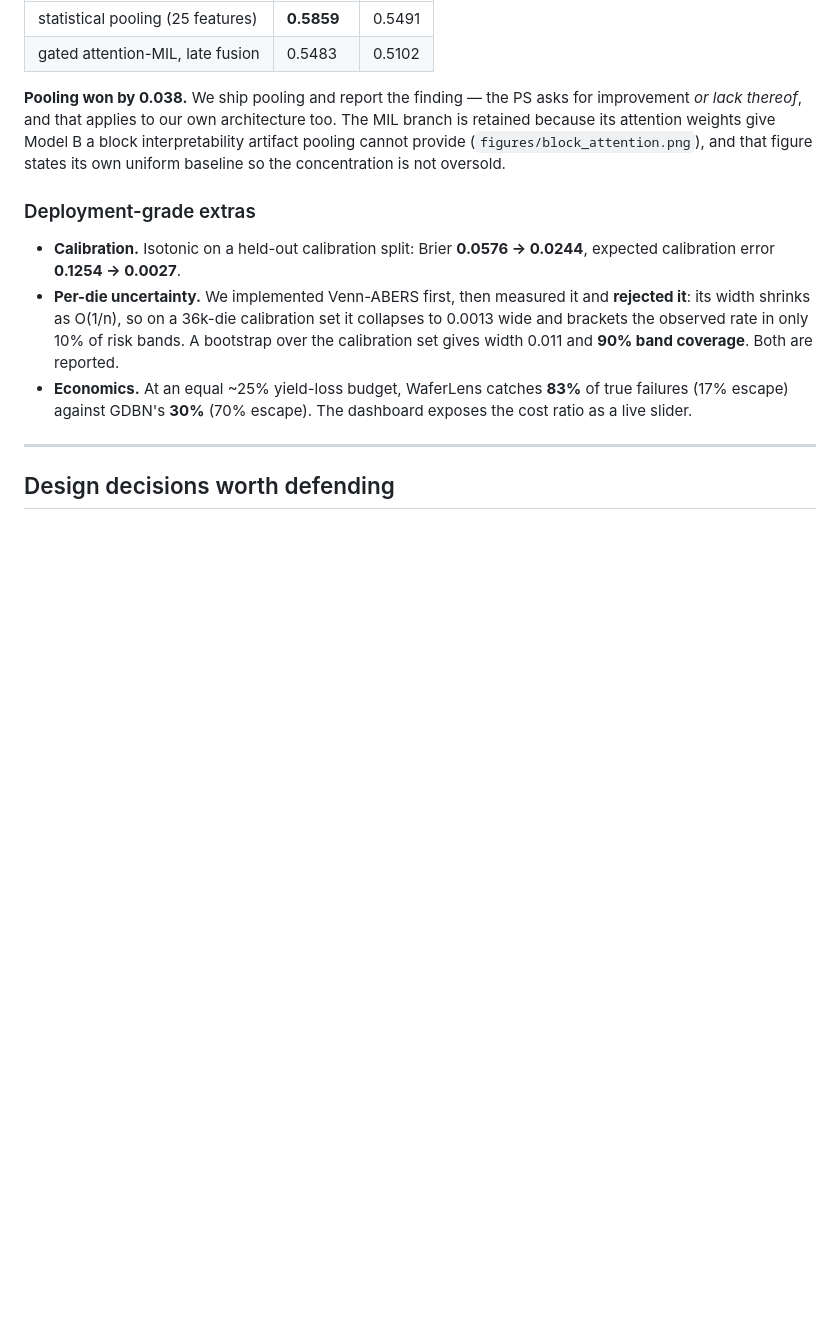
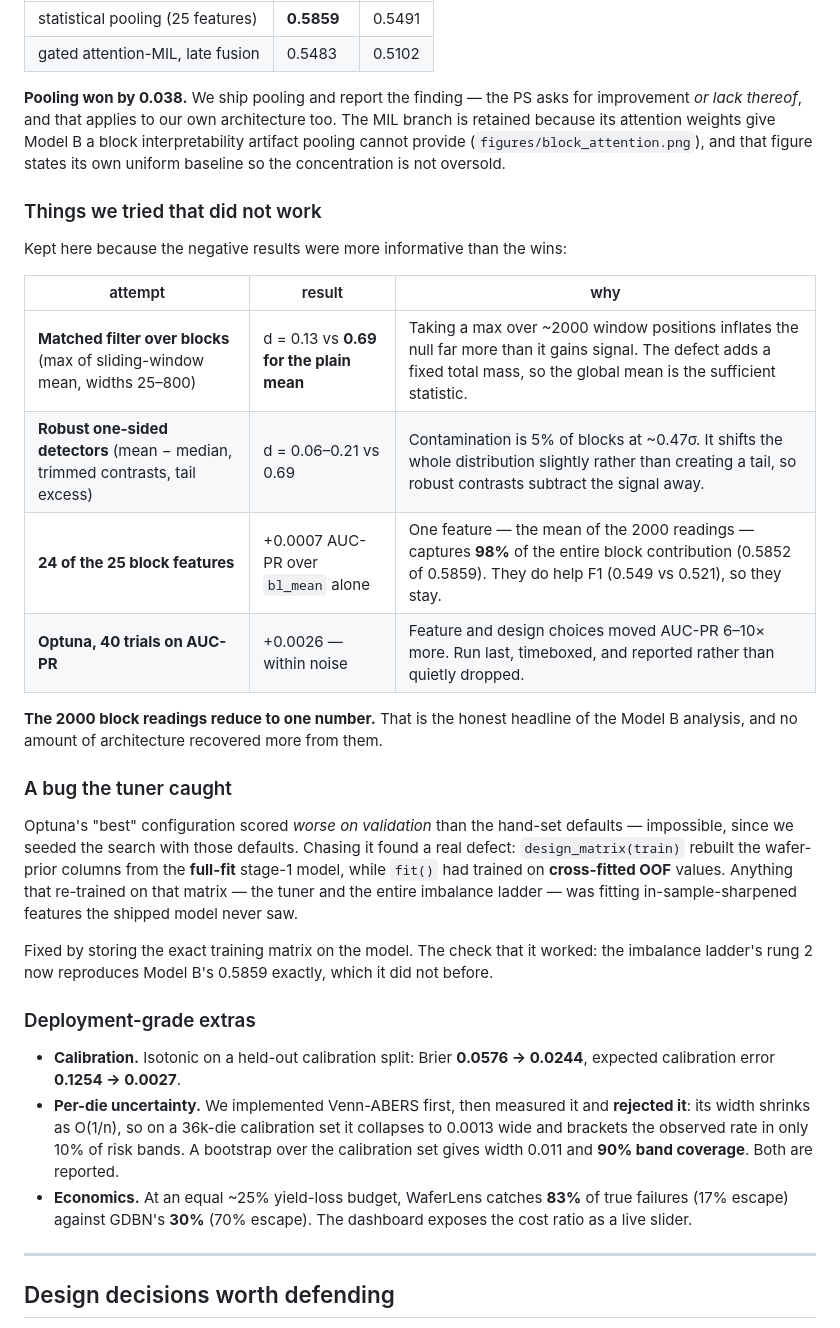
Before and after one commit to Rg9906/Sandisk_AIML, a Markdown page: README.md, the part around the change. Drawn GitHub-style; blank space fills up the shorter version.

```diff
--- a/README.md
+++ b/README.md
@@ -157,6 +157,33 @@ is retained because its attention weights give Model B a block interpretability
 pooling cannot provide (`figures/block_attention.png`), and that figure states its own
 uniform baseline so the concentration is not oversold.
 
+### Things we tried that did not work
+
+Kept here because the negative results were more informative than the wins:
+
+| attempt | result | why |
+|---|---|---|
+| **Matched filter over blocks** (max of sliding-window mean, widths 25–800) | d = 0.13 vs **0.69 for the plain mean** | Taking a max over ~2000 window positions inflates the null far more than it gains signal. The defect adds a fixed total mass, so the global mean is the sufficient statistic. |
+| **Robust one-sided detectors** (mean − median, trimmed contrasts, tail excess) | d = 0.06–0.21 vs 0.69 | Contamination is 5% of blocks at ~0.47σ. It shifts the whole distribution slightly rather than creating a tail, so robust contrasts subtract the signal away. |
+| **24 of the 25 block features** | +0.0007 AUC-PR over `bl_mean` alone | One feature — the mean of the 2000 readings — captures **98%** of the entire block contribution (0.5852 of 0.5859). They do help F1 (0.549 vs 0.521), so they stay. |
+| **Optuna, 40 trials on AUC-PR** | +0.0026 — within noise | Feature and design choices moved AUC-PR 6–10× more. Run last, timeboxed, and reported rather than quietly dropped. |
+
+**The 2000 block readings reduce to one number.** That is the honest headline of the
+Model B analysis, and no amount of architecture recovered more from them.
+
+### A bug the tuner caught
+
+Optuna's "best" configuration scored *worse on validation* than the hand-set defaults —
+impossible, since we seeded the search with those defaults. Chasing it found a real
+defect: `design_matrix(train)` rebuilt the wafer-prior columns from the **full-fit**
+stage-1 model, while `fit()` had trained on **cross-fitted OOF** values. Anything that
+re-trained on that matrix — the tuner and the entire imbalance ladder — was fitting
+in-sample-sharpened features the shipped model never saw.
+
+Fixed by storing the exact training matrix on the model. The check that it worked: the
+imbalance ladder's rung 2 now reproduces Model B's 0.5859 exactly, which it did not
+before.
+
 ### Deployment-grade extras
 
 - **Calibration.** Isotonic on a held-out calibration split: Brier **0.0576 → 0.0244**,
```
Also changed, not shown: results/imbalance_analysis.md (+23 -23 lines), figures/pr_curves_imbalance.png, 3 other files.
